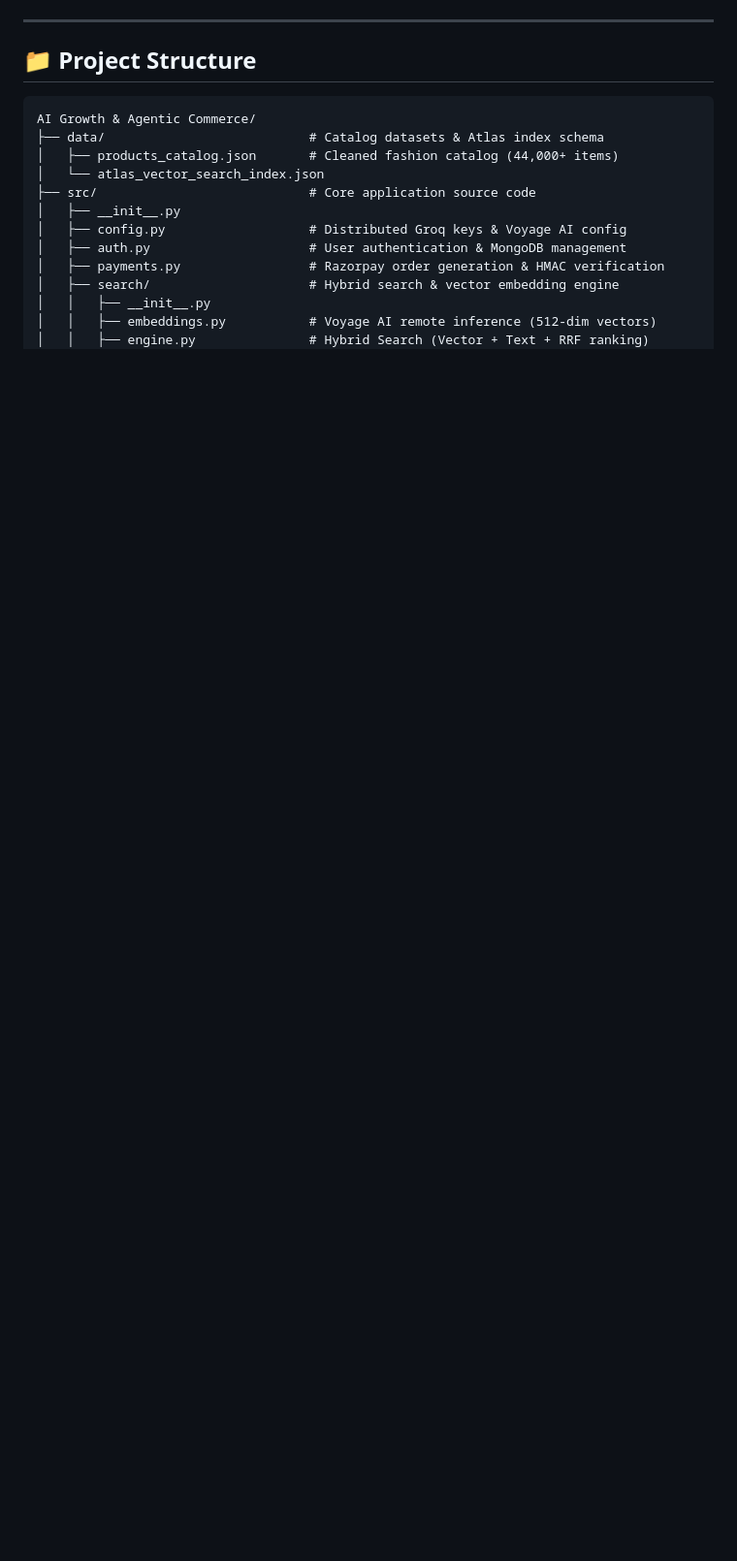
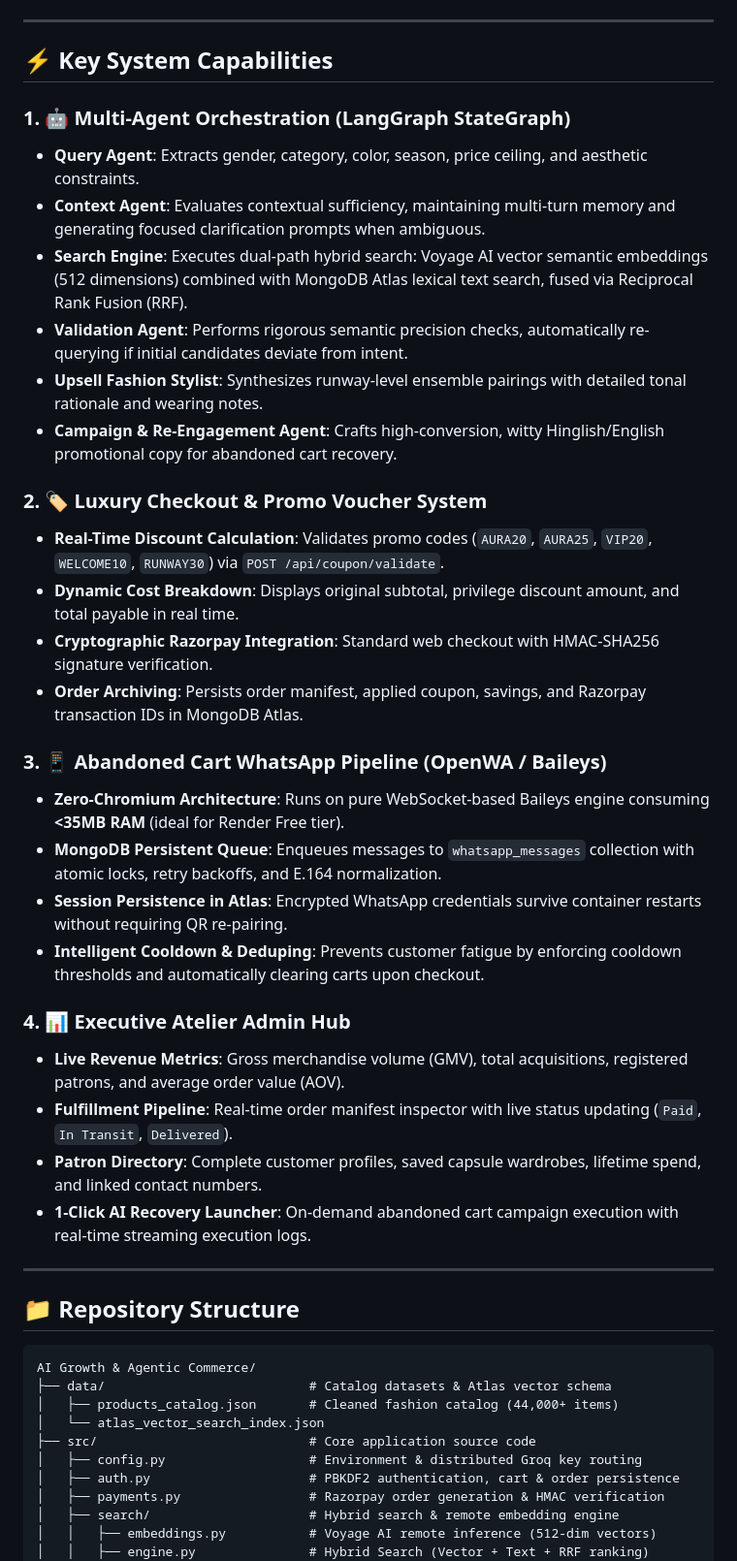
Before and after one commit to ChaitanyaJhindal/AI-Growth-Agentic-Commerce-, a Markdown page: README.md, the part around one of its changes. Shown at 97% size. GitHub-like rendering; blank space fills up the shorter version.

````diff
--- a/README.md
+++ b/README.md
@@ -47,20 +58,48 @@ flowchart TD
 
 ---
 
-## 📁 Project Structure
+## ⚡ Key System Capabilities
+
+### 1. 🤖 Multi-Agent Orchestration (LangGraph StateGraph)
+* **Query Agent**: Extracts gender, category, color, season, price ceiling, and aesthetic constraints.
+* **Context Agent**: Evaluates contextual sufficiency, maintaining multi-turn memory and generating focused clarification prompts when ambiguous.
+* **Search Engine**: Executes dual-path hybrid search: Voyage AI vector semantic embeddings (512 dimensions) combined with MongoDB Atlas lexical text search, fused via Reciprocal Rank Fusion (RRF).
+* **Validation Agent**: Performs rigorous semantic precision checks, automatically re-querying if initial candidates deviate from intent.
+* **Upsell Fashion Stylist**: Synthesizes runway-level ensemble pairings with detailed tonal rationale and wearing notes.
+* **Campaign & Re-Engagement Agent**: Crafts high-conversion, witty Hinglish/English promotional copy for abandoned cart recovery.
+
+### 2. 🏷️ Luxury Checkout & Promo Voucher System
+* **Real-Time Discount Calculation**: Validates promo codes (`AURA20`, `AURA25`, `VIP20`, `WELCOME10`, `RUNWAY30`) via `POST /api/coupon/validate`.
+* **Dynamic Cost Breakdown**: Displays original subtotal, privilege discount amount, and total payable in real time.
+* **Cryptographic Razorpay Integration**: Standard web checkout with HMAC-SHA256 signature verification.
+* **Order Archiving**: Persists order manifest, applied coupon, savings, and Razorpay transaction IDs in MongoDB Atlas.
+
+### 3. 📱 Abandoned Cart WhatsApp Pipeline (OpenWA / Baileys)
+* **Zero-Chromium Architecture**: Runs on pure WebSocket-based Baileys engine consuming **<35MB RAM** (ideal for Render Free tier).
+* **MongoDB Persistent Queue**: Enqueues messages to `whatsapp_messages` collection with atomic locks, retry backoffs, and E.164 normalization.
+* **Session Persistence in Atlas**: Encrypted WhatsApp credentials survive container restarts without requiring QR re-pairing.
+* **Intelligent Cooldown & Deduping**: Prevents customer fatigue by enforcing cooldown thresholds and automatically clearing carts upon checkout.
+
+### 4. 📊 Executive Atelier Admin Hub
+* **Live Revenue Metrics**: Gross merchandise volume (GMV), total acquisitions, registered patrons, and average order value (AOV).
+* **Fulfillment Pipeline**: Real-time order manifest inspector with live status updating (`Paid`, `In Transit`, `Delivered`).
+* **Patron Directory**: Complete customer profiles, saved capsule wardrobes, lifetime spend, and linked contact numbers.
+* **1-Click AI Recovery Launcher**: On-demand abandoned cart campaign execution with real-time streaming execution logs.
+
+---
+
+## 📁 Repository Structure
 
 ```
 AI Growth & Agentic Commerce/
-├── data/                           # Catalog datasets & Atlas index schema
+├── data/                           # Catalog datasets & Atlas vector schema
 │   ├── products_catalog.json       # Cleaned fashion catalog (44,000+ items)
 │   └── atlas_vector_search_index.json
 ├── src/                            # Core application source code
-│   ├── __init__.py
-│   ├── config.py                   # Distributed Groq keys & Voyage AI config
-│   ├── auth.py                     # User authentication & MongoDB management
+│   ├── config.py                   # Environment & distributed Groq key routing
+│   ├── auth.py                     # PBKDF2 authentication, cart & order persistence
 │   ├── payments.py                 # Razorpay order generation & HMAC verification
-│   ├── search/                     # Hybrid search & vector embedding engine
-│   │   ├── __init__.py
+│   ├── search/                     # Hybrid search & remote embedding engine
 │   │   ├── embeddings.py           # Voyage AI remote inference (512-dim vectors)
 │   │   ├── engine.py               # Hybrid Search (Vector + Text + RRF ranking)
 │   │   └── indexing.py             # Atlas vector search & metadata indexing
````
Also changed, not shown: other parts of README.md (+135 -116 lines).
